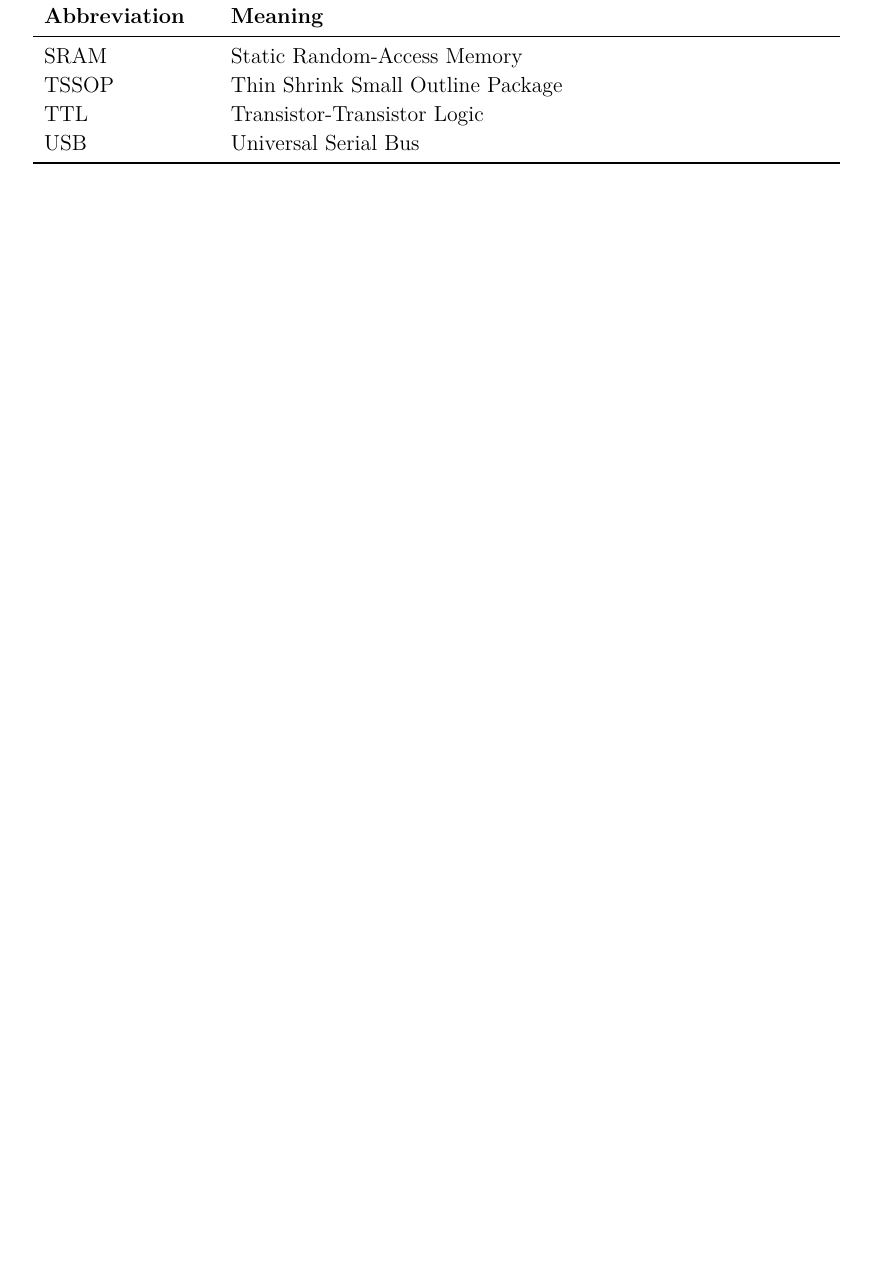
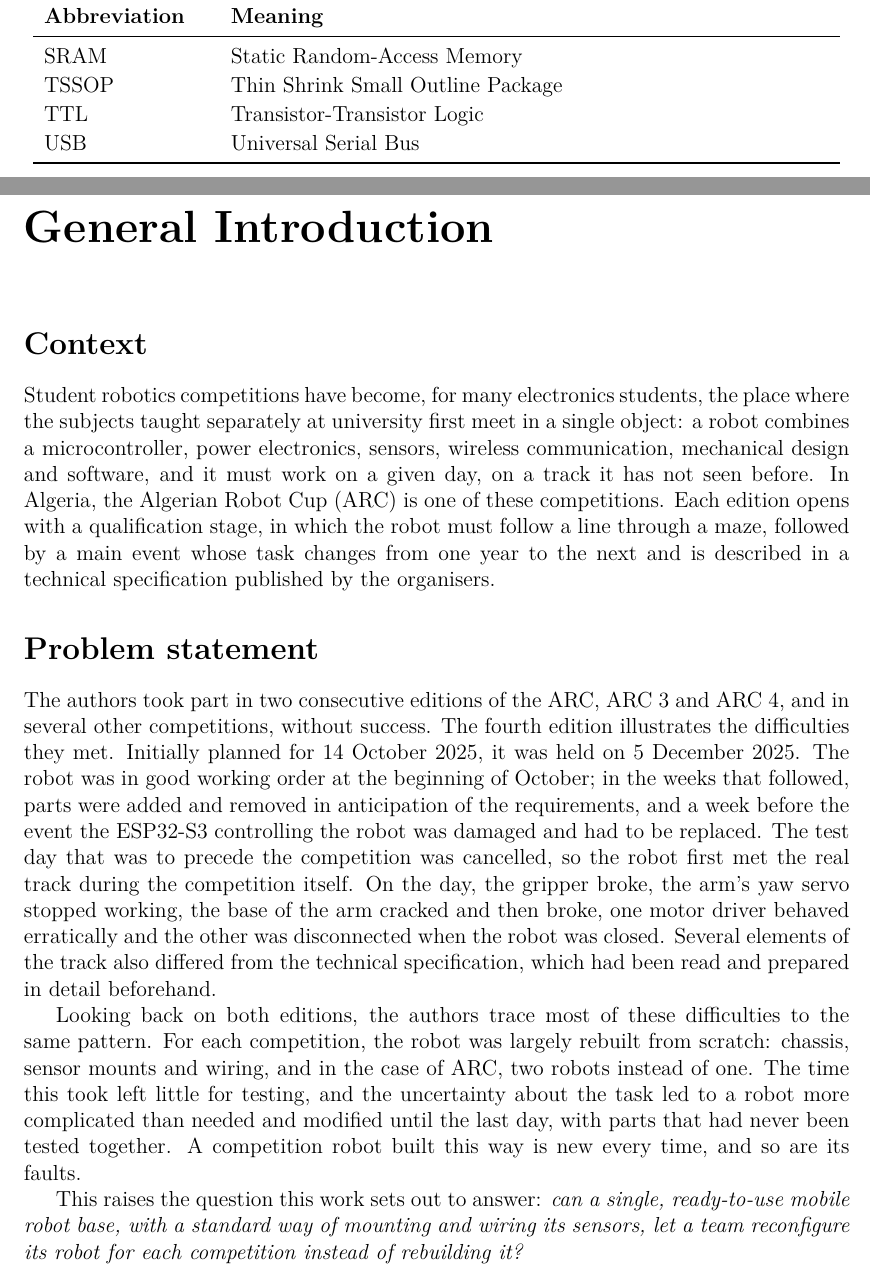
Before and after one commit to seiftotal30-source/BLOC-BOT, a LaTeX thesis (thesis/main.tex, which reads thesis/chapters/general_introduction.tex): part of page 10 of 47 before the commit and two parts of pages 10 and 11 of 49 after it, the two joined at a grey line, cut so that both start at the same text, the shorter picture padded with empty space. Compiled offline with pdfLaTeX.

Commit message:
Thesis: General Introduction from the ARC 4 account; thank Mr. FERAHTA

```diff
--- /dev/null
+++ b/thesis/chapters/general_introduction.tex
@@ -0,0 +1,41 @@
+% General Introduction. Sources: the authors' account of ARC 3 and ARC 4 (user, 2026-10-26,
+% including their written feedback to the organisers), Chapter 2 (specification, Table 2.1).
+\chapter*{General Introduction}
+\addcontentsline{toc}{chapter}{General Introduction}
+\markboth{General Introduction}{}
+
+\section*{Context}
+Student robotics competitions have become, for many electronics students, the place where
+the subjects taught separately at university first meet in a single object: a robot
+combines a microcontroller, power electronics, sensors, wireless communication, mechanical
+design and software, and it must work on a given day, on a track it has not seen before. In
+Algeria, the Algerian Robot Cup (ARC) is one of these competitions. Each edition opens with
+a qualification stage, in which the robot must follow a line through a maze, followed by a
+main event whose task changes from one year to the next and is described in a technical
+specification published by the organisers.
+
+\section*{Problem statement}
+The authors took part in two consecutive editions of the ARC, ARC~3 and ARC~4, and in
+several other competitions, without success. The fourth edition illustrates the
+difficulties they met. Initially planned for 14~October~2025, it was held on 5~December~2025.
+The robot was in good working order at the beginning of October; in the weeks that
+followed, parts were added and removed in anticipation of the requirements, and a week
+before the event the ESP32-S3 controlling the robot was damaged and had to be replaced.
+The test day that was to precede the competition was cancelled, so the robot first met the
+real track during the competition itself. On the day, the gripper broke, the arm's yaw servo
+stopped working, the base of the arm cracked and then broke, one motor driver
+behaved erratically and the other was disconnected when the robot was closed. Several
+elements of the track also differed from the technical specification, which had been read
+and prepared in detail beforehand.
+
+Looking back on both editions, the authors trace most of these difficulties to the same
+pattern. For each competition, the robot was largely rebuilt from scratch: chassis, sensor
+mounts and wiring, and in the case of ARC, two robots instead of one. The time this took
+left little for testing, and the uncertainty about the task led to a robot more
+complicated than needed and modified until the last day, with parts that had never been
+tested together. A competition robot built this way is new every time, and so are its
+faults.
+
+This raises the question this work sets out to answer: \emph{can a single, ready-to-use
+mobile robot base, with a standard way of mounting and wiring its sensors, let a team
+reconfigure its robot for each competition instead of rebuilding it?}
```
Also changed, not shown: thesis/chapters/front_acknowledgements.tex (+4 -0 lines), thesis/main.tex (+1 -0 lines), thesis/chapters/general_introduction.tex (30 more changed lines).
